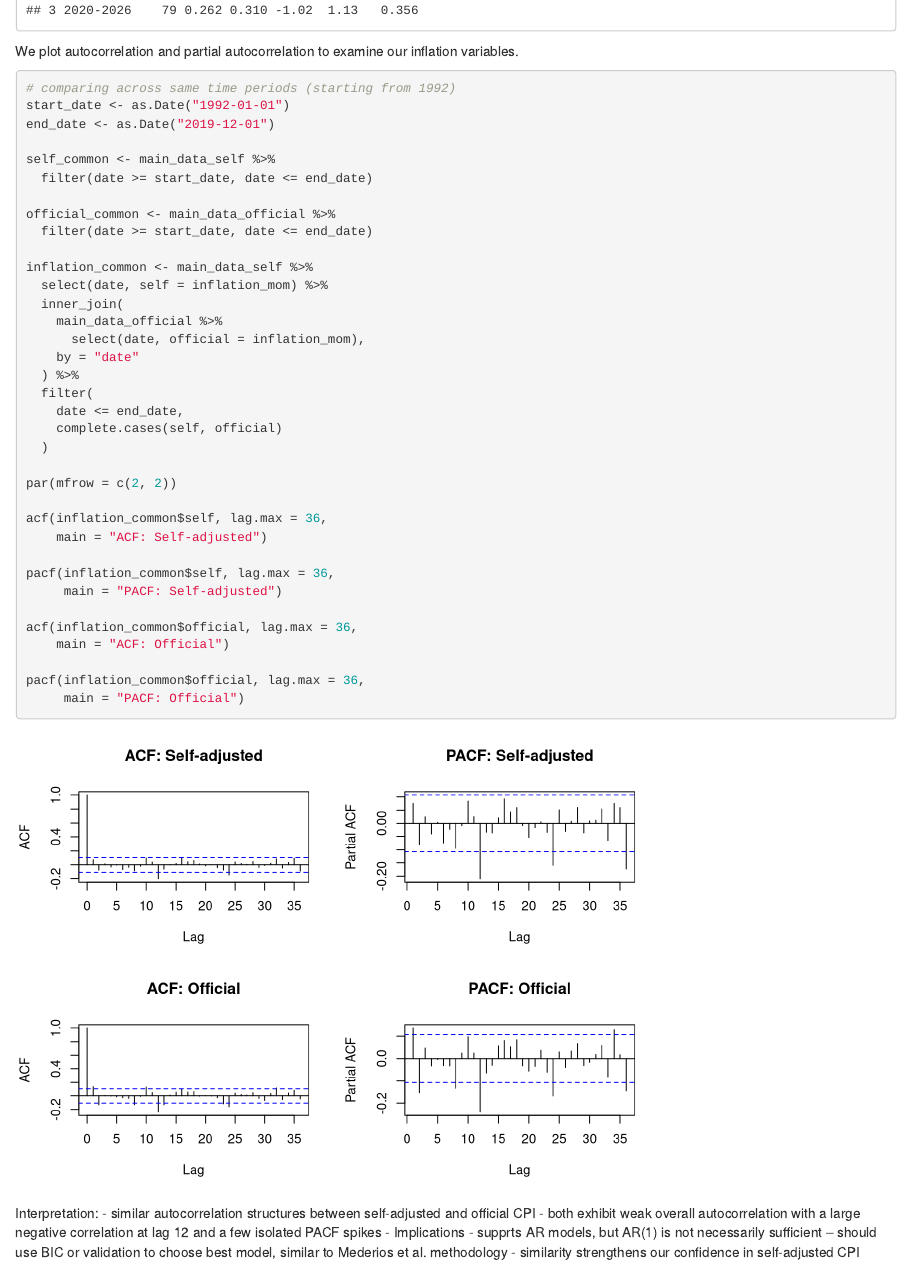
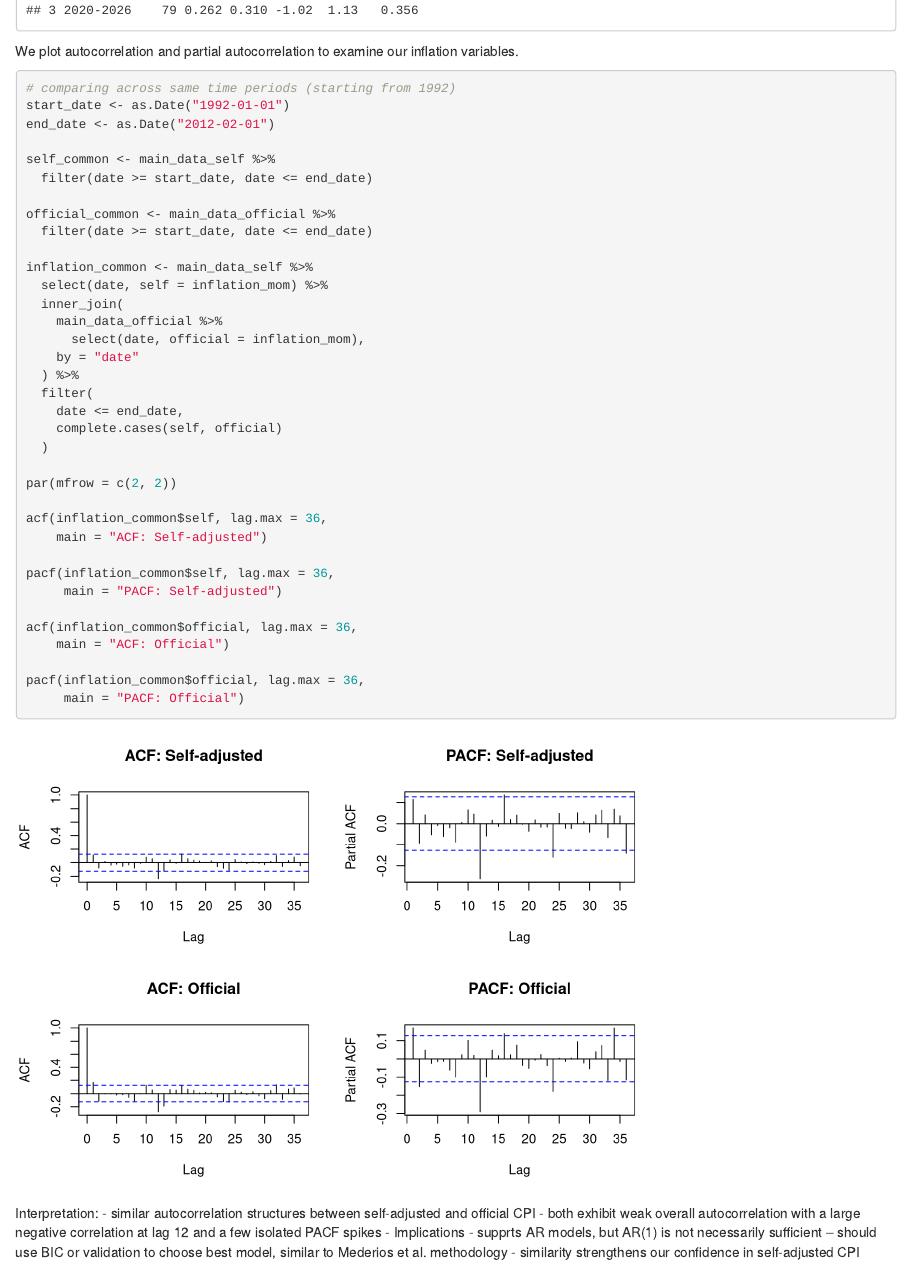
Before and after one commit to yenfay/ec4308-inflation-forecasting, an R Markdown document (eda.Rmd): the page in a window 1100 px wide, from 10450 px down. Rendered offline with R 4.5, knitr and Pandoc, with nearby package versions; some code elsewhere in the file could not run offline.

Commit message:
minor changes

````diff
--- a/eda.Rmd
+++ b/eda.Rmd
@@ -236,7 +236,7 @@ We plot autocorrelation and partial autocorrelation to examine our inflation var
 ```{r}
 # comparing across same time periods (starting from 1992)
 start_date <- as.Date("1992-01-01")
-end_date <- as.Date("2019-12-01")
+end_date <- as.Date("2012-02-01")
 
 self_common <- main_data_self %>%
   filter(date >= start_date, date <= end_date)
````
